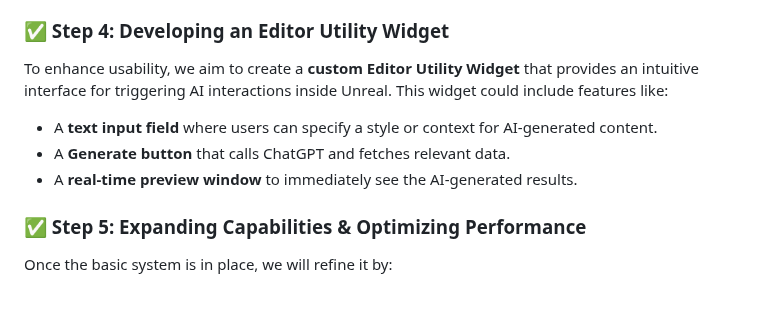
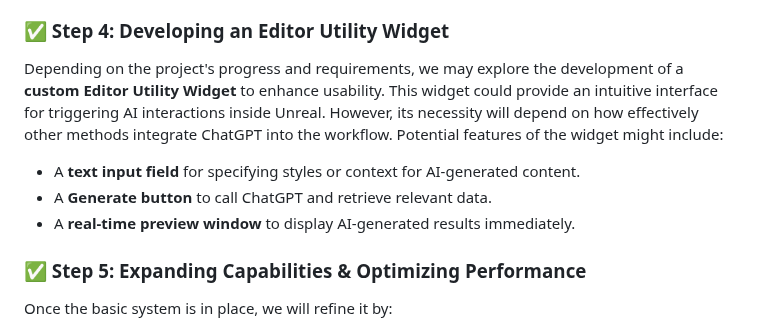
Before and after one commit to southern-cross-ai/Deepthink, a Markdown page: README.md, the part around the change. Rendered like a GitHub page; blank space fills up the shorter version.

```diff
--- a/README.md
+++ b/README.md
@@ -27,10 +27,10 @@ Before integrating ChatGPT into Unreal, we will first create a **standalone Pyth
 Once we have a functioning API connection, the next step is embedding this capability into **Python scripts that Unreal Engine can execute**. This involves creating scripts that **retrieve context from Unreal assets**, generate AI-driven content via ChatGPT, and **seamlessly inject** the results back into Unreal’s properties. For example, we could develop a script like **"GenerateNPCDialogue.py"**, where AI-generated dialogue dynamically populates an NPC’s text field.
 
 ### ✅ Step 4: Developing an Editor Utility Widget
-To enhance usability, we aim to create a **custom Editor Utility Widget** that provides an intuitive interface for triggering AI interactions inside Unreal. This widget could include features like:
-- A **text input field** where users can specify a style or context for AI-generated content.
-- A **Generate button** that calls ChatGPT and fetches relevant data.
-- A **real-time preview window** to immediately see the AI-generated results.
+Depending on the project's progress and requirements, we may explore the development of a **custom Editor Utility Widget** to enhance usability. This widget could provide an intuitive interface for triggering AI interactions inside Unreal. However, its necessity will depend on how effectively other methods integrate ChatGPT into the workflow. Potential features of the widget might include:
+- A **text input field** for specifying styles or context for AI-generated content.
+- A **Generate button** to call ChatGPT and retrieve relevant data.
+- A **real-time preview window** to display AI-generated results immediately.
 
 ### ✅ Step 5: Expanding Capabilities & Optimizing Performance
 Once the basic system is in place, we will refine it by:
```
